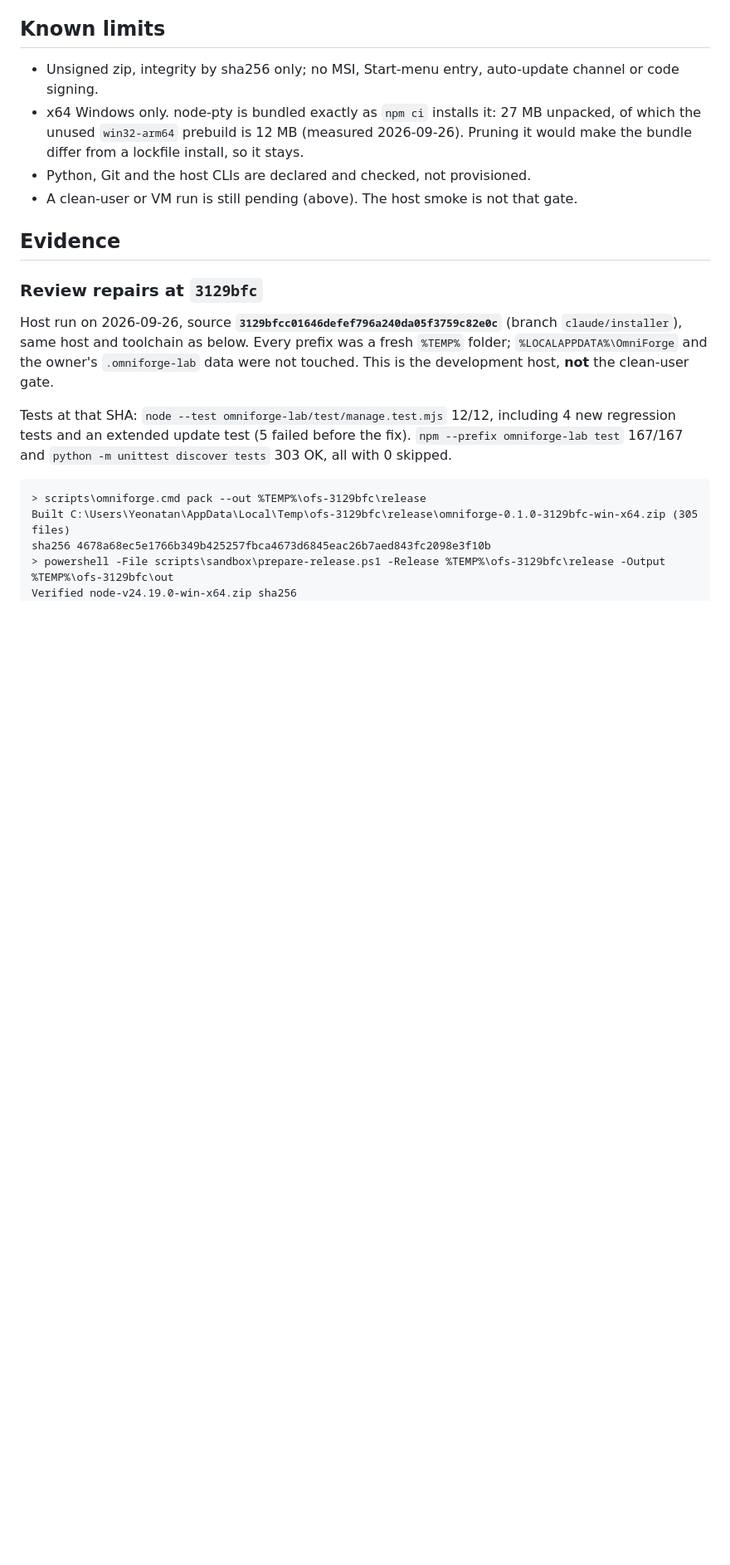
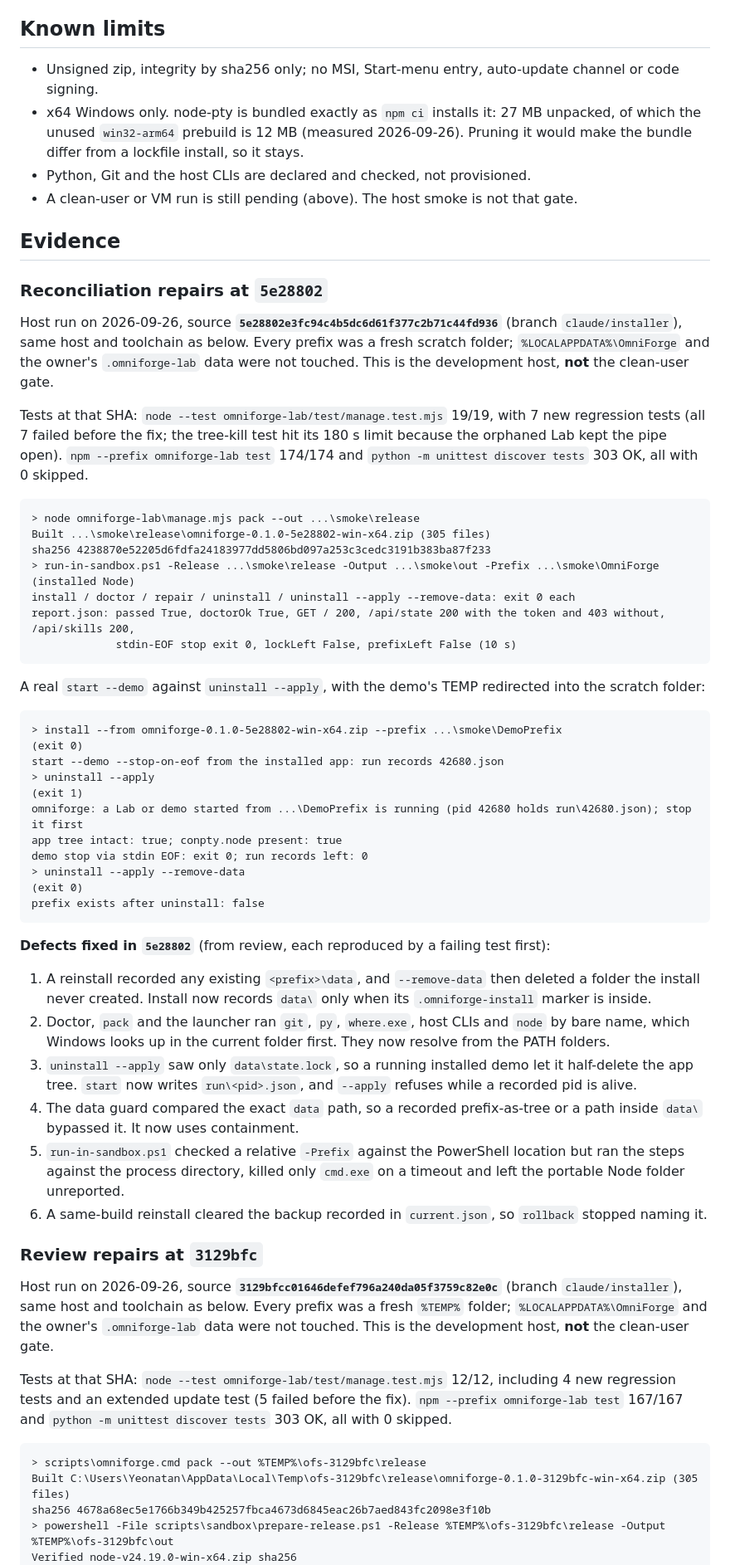
Before and after one commit to ymauhn/omniharness, a Markdown page: docs/omniforge/INSTALL.md, the part around the change. Shown at 83% size. Rendered like a GitHub page; blank space fills up the shorter version.

Commit message:
docs(omniforge): record the installer reconciliation repairs evidence at 5e28802
Host run of the real build: acceptance script passed (prefixLeft false) and a running
installed demo made uninstall --apply refuse with the app tree intact.

Co-Authored-By: Claude Opus 5.5 (1M context) <noreply@anthropic.com>

````diff
--- a/docs/omniforge/INSTALL.md
+++ b/docs/omniforge/INSTALL.md
@@ -131,6 +131,44 @@ The run ends with `uninstall --apply --remove-data`. `-Prefix` therefore default
 - A clean-user or VM run is still pending (above). The host smoke is not that gate.
 
 ## Evidence
+
+### Reconciliation repairs at `5e28802`
+
+Host run on 2026-09-26, source **`5e28802e3fc94c4b5dc6d61f377c2b71c44fd936`** (branch `claude/installer`), same host and toolchain as below. Every prefix was a fresh scratch folder; `%LOCALAPPDATA%\OmniForge` and the owner's `.omniforge-lab` data were not touched. This is the development host, **not** the clean-user gate.
+
+Tests at that SHA: `node --test omniforge-lab/test/manage.test.mjs` 19/19, with 7 new regression tests (all 7 failed before the fix; the tree-kill test hit its 180 s limit because the orphaned Lab kept the pipe open). `npm --prefix omniforge-lab test` 174/174 and `python -m unittest discover tests` 303 OK, all with 0 skipped.
+
+```text
+> node omniforge-lab\manage.mjs pack --out ...\smoke\release
+Built ...\smoke\release\omniforge-0.1.0-5e28802-win-x64.zip (305 files)
+sha256 4238870e52205d6fdfa24183977dd5806bd097a253c3cedc3191b383ba87f233
+> run-in-sandbox.ps1 -Release ...\smoke\release -Output ...\smoke\out -Prefix ...\smoke\OmniForge     (installed Node)
+install / doctor / repair / uninstall / uninstall --apply --remove-data: exit 0 each
+report.json: passed True, doctorOk True, GET / 200, /api/state 200 with the token and 403 without, /api/skills 200,
+             stdin-EOF stop exit 0, lockLeft False, prefixLeft False (10 s)
+```
+
+A real `start --demo` against `uninstall --apply`, with the demo's TEMP redirected into the scratch folder:
+
+```text
+> install --from omniforge-0.1.0-5e28802-win-x64.zip --prefix ...\smoke\DemoPrefix                     (exit 0)
+start --demo --stop-on-eof from the installed app: run records 42680.json
+> uninstall --apply                                                                                  (exit 1)
+omniforge: a Lab or demo started from ...\DemoPrefix is running (pid 42680 holds run\42680.json); stop it first
+app tree intact: true; conpty.node present: true
+demo stop via stdin EOF: exit 0; run records left: 0
+> uninstall --apply --remove-data                                                                    (exit 0)
+prefix exists after uninstall: false
+```
+
+**Defects fixed in `5e28802`** (from review, each reproduced by a failing test first):
+
+1. A reinstall recorded any existing `<prefix>\data`, and `--remove-data` then deleted a folder the install never created. Install now records `data\` only when its `.omniforge-install` marker is inside.
+2. Doctor, `pack` and the launcher ran `git`, `py`, `where.exe`, host CLIs and `node` by bare name, which Windows looks up in the current folder first. They now resolve from the PATH folders.
+3. `uninstall --apply` saw only `data\state.lock`, so a running installed demo let it half-delete the app tree. `start` now writes `run\<pid>.json`, and `--apply` refuses while a recorded pid is alive.
+4. The data guard compared the exact `data` path, so a recorded prefix-as-tree or a path inside `data\` bypassed it. It now uses containment.
+5. `run-in-sandbox.ps1` checked a relative `-Prefix` against the PowerShell location but ran the steps against the process directory, killed only `cmd.exe` on a timeout and left the portable Node folder unreported.
+6. A same-build reinstall cleared the backup recorded in `current.json`, so `rollback` stopped naming it.
 
 ### Review repairs at `3129bfc`
 
````
